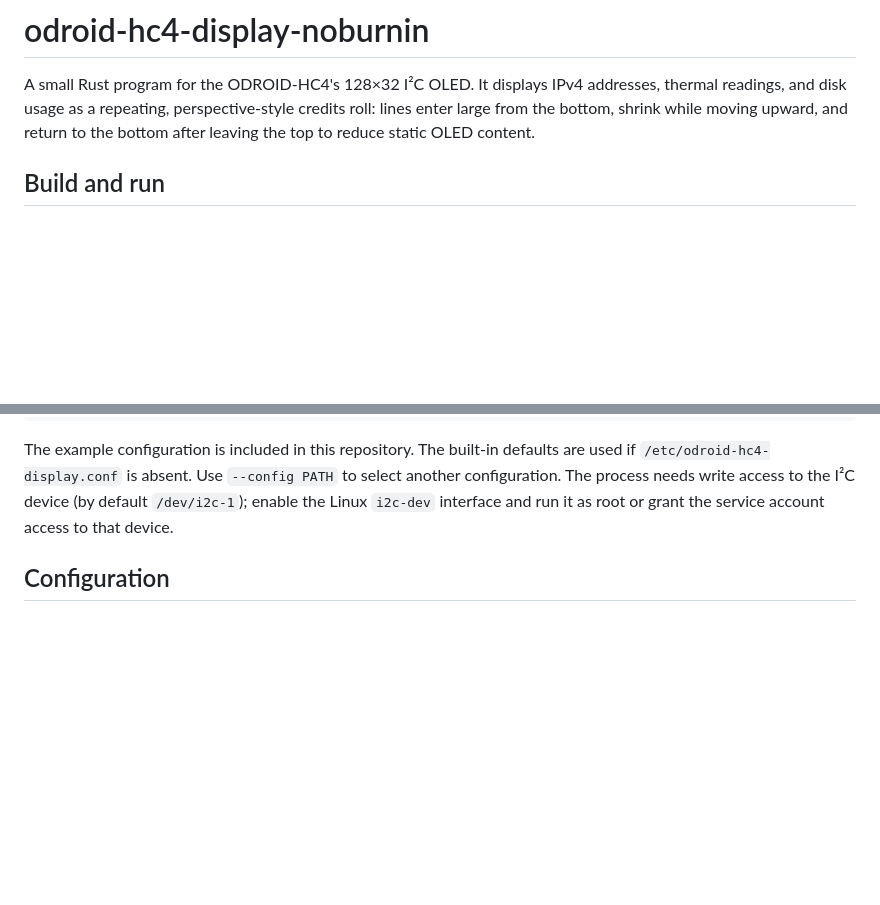
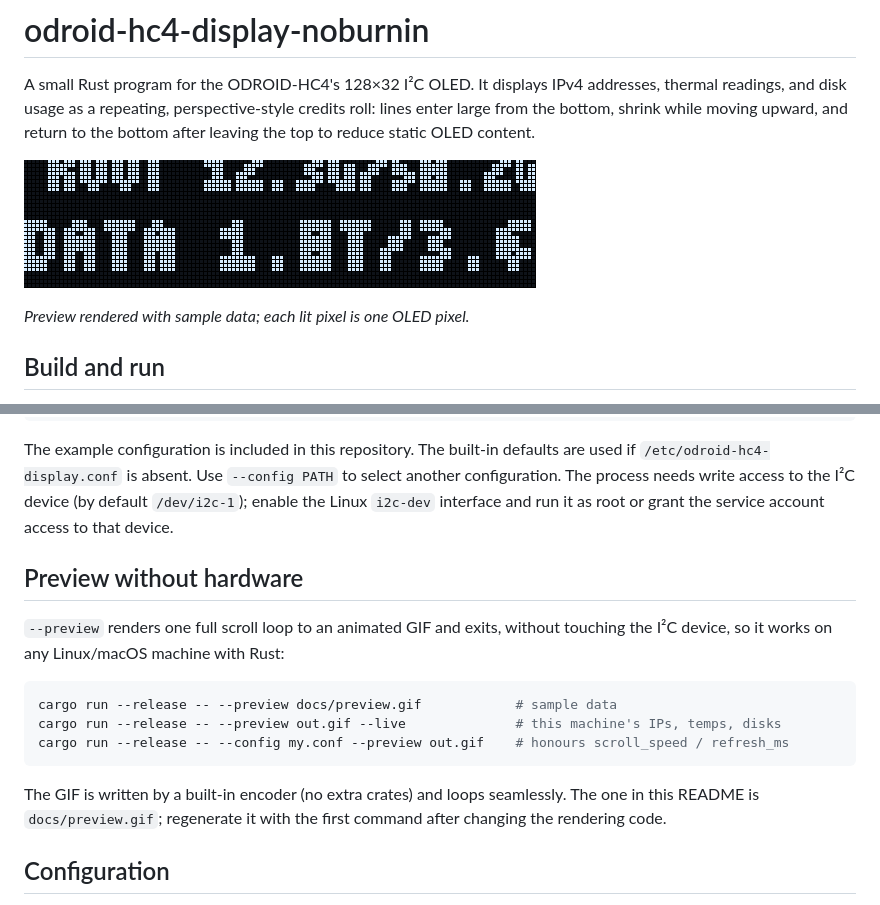
Before and after one commit to hfavisado/odroid-hc4-display-noburnin, a Markdown page: README.md, 2 parts joined by grey strips. Drawn GitHub-style; pictures changed too: docs/preview.gif (added); blank space fills up the shorter version.

````diff
--- a/README.md
+++ b/README.md
@@ -4,6 +4,10 @@ A small Rust program for the ODROID-HC4's 128×32 I²C OLED. It displays IPv4
 addresses, thermal readings, and disk usage as a repeating, perspective-style
 credits roll: lines enter large from the bottom, shrink while moving upward,
 and return to the bottom after leaving the top to reduce static OLED content.
+
+![Animated preview of the scrolling OLED display](docs/preview.gif)
+
+*Preview rendered with sample data; each lit pixel is one OLED pixel.*
 
 ## Build and run
 
@@ -22,6 +26,21 @@ are used if `/etc/odroid-hc4-display.conf` is absent. Use `--config PATH` to
 select another configuration. The process needs write access to the I²C device
 (by default `/dev/i2c-1`); enable the Linux `i2c-dev` interface and run it as
 root or grant the service account access to that device.
+
+## Preview without hardware
+
+`--preview` renders one full scroll loop to an animated GIF and exits, without
+touching the I²C device, so it works on any Linux/macOS machine with Rust:
+
+```sh
+cargo run --release -- --preview docs/preview.gif            # sample data
+cargo run --release -- --preview out.gif --live              # this machine's IPs, temps, disks
+cargo run --release -- --config my.conf --preview out.gif    # honours scroll_speed / refresh_ms
+```
+
+The GIF is written by a built-in encoder (no extra crates) and loops seamlessly.
+The one in this README is `docs/preview.gif`; regenerate it with the first
+command after changing the rendering code.
 
 ## Configuration
 
````
Also changed, not shown: AGENTS.md (+1 -0 lines), 3 other files.
